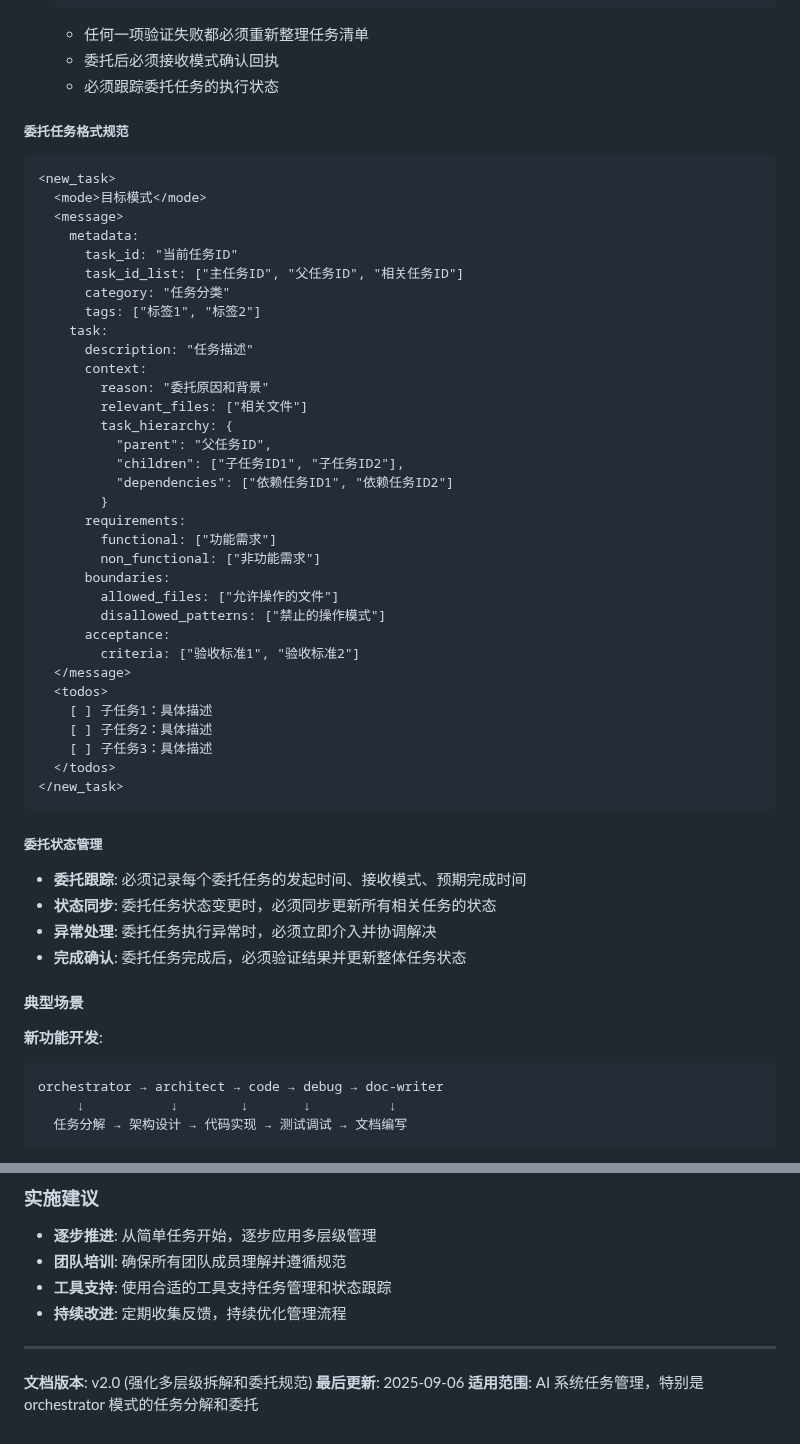
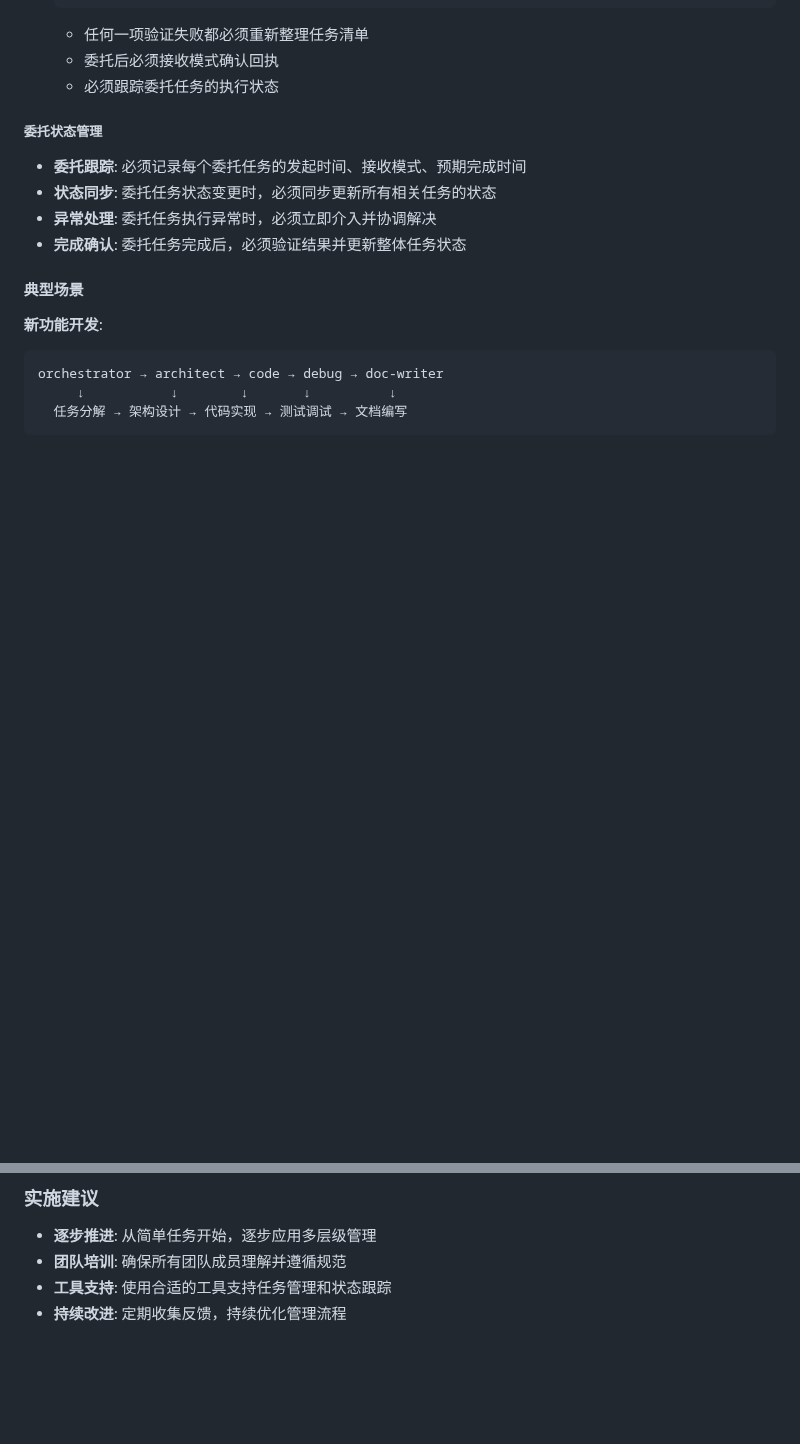
Before and after one commit to lazygophers/roo, a Markdown page: resources/rules-orchestrator/task.md, 2 parts joined by grey strips. Drawn GitHub-style; blank space fills up the shorter version.

Commit message:
docs(rules-orchestrator): 移除任务委托格式规范
- 删除了 task.md 文件中关于委托任务格式的详细 XML 示例
- 精简了文档内容，使其更加聚焦于任务管理流程和要求
- 移除了文档底部的版本信息和适用范围说明

````diff
--- a/resources/rules-orchestrator/task.md
+++ b/resources/rules-orchestrator/task.md
@@ -106,44 +106,6 @@ tags: [任务管理, 模式协作, 工作流程]
    - 任何一项验证失败都必须重新整理任务清单
    - 委托后必须接收模式确认回执
    - 必须跟踪委托任务的执行状态
-
-##### 委托任务格式规范
-
-```xml
-<new_task>
-  <mode>目标模式</mode>
-  <message>
-    metadata:
-      task_id: "当前任务ID"
-      task_id_list: ["主任务ID", "父任务ID", "相关任务ID"]
-      category: "任务分类"
-      tags: ["标签1", "标签2"]
-    task:
-      description: "任务描述"
-      context:
-        reason: "委托原因和背景"
-        relevant_files: ["相关文件"]
-        task_hierarchy: {
-          "parent": "父任务ID",
-          "children": ["子任务ID1", "子任务ID2"],
-          "dependencies": ["依赖任务ID1", "依赖任务ID2"]
-        }
-      requirements:
-        functional: ["功能需求"]
-        non_functional: ["非功能需求"]
-      boundaries:
-        allowed_files: ["允许操作的文件"]
-        disallowed_patterns: ["禁止的操作模式"]
-      acceptance:
-        criteria: ["验收标准1", "验收标准2"]
-  </message>
-  <todos>
-    [ ] 子任务1：具体描述
-    [ ] 子任务2：具体描述
-    [ ] 子任务3：具体描述
-  </todos>
-</new_task>
-```
 
 ##### 委托状态管理
 
@@ -670,9 +632,3 @@ graph TD
 - **团队培训**: 确保所有团队成员理解并遵循规范
 - **工具支持**: 使用合适的工具支持任务管理和状态跟踪
 - **持续改进**: 定期收集反馈，持续优化管理流程
-
----
-
-**文档版本**: v2.0 (强化多层级拆解和委托规范)
-**最后更新**: 2025-09-06
-**适用范围**: AI 系统任务管理，特别是 orchestrator 模式的任务分解和委托
````
